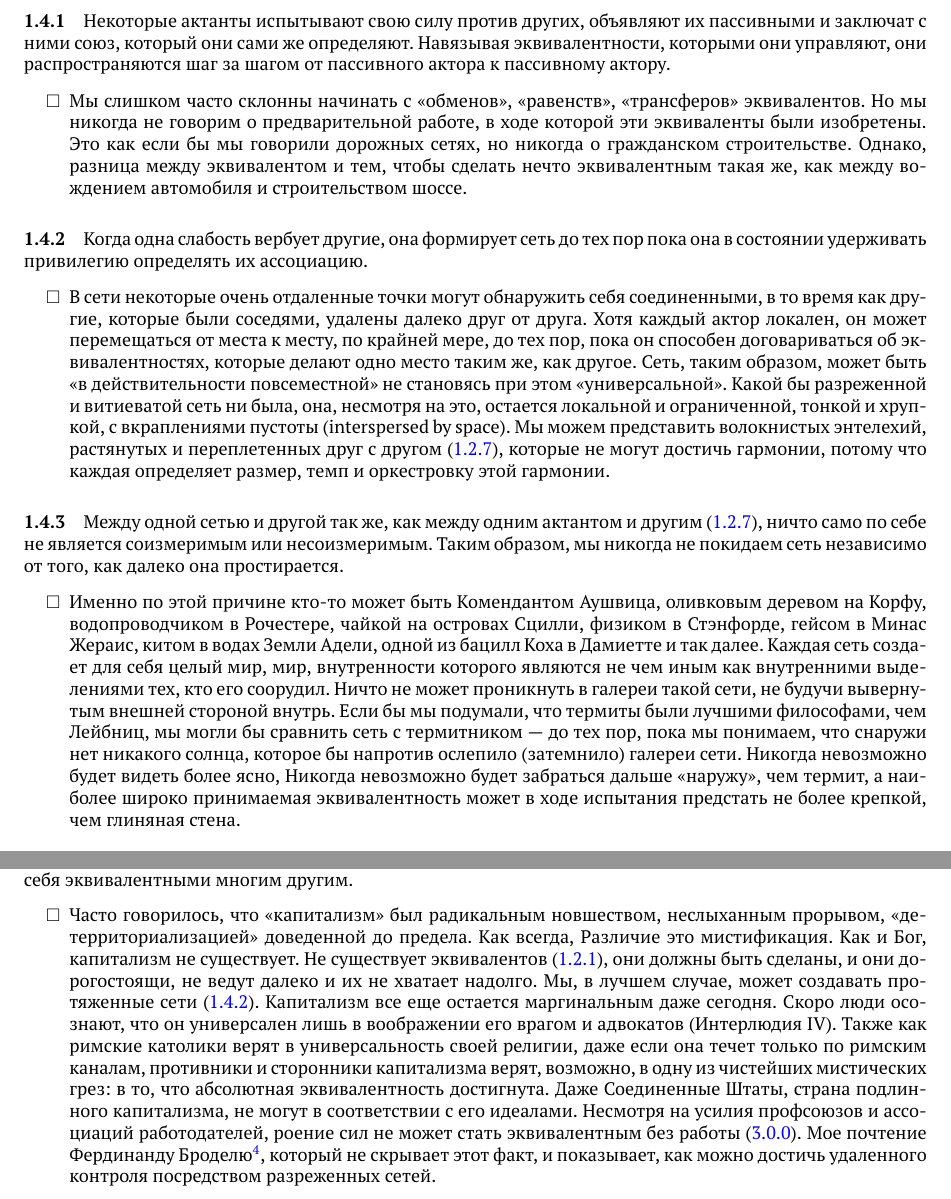
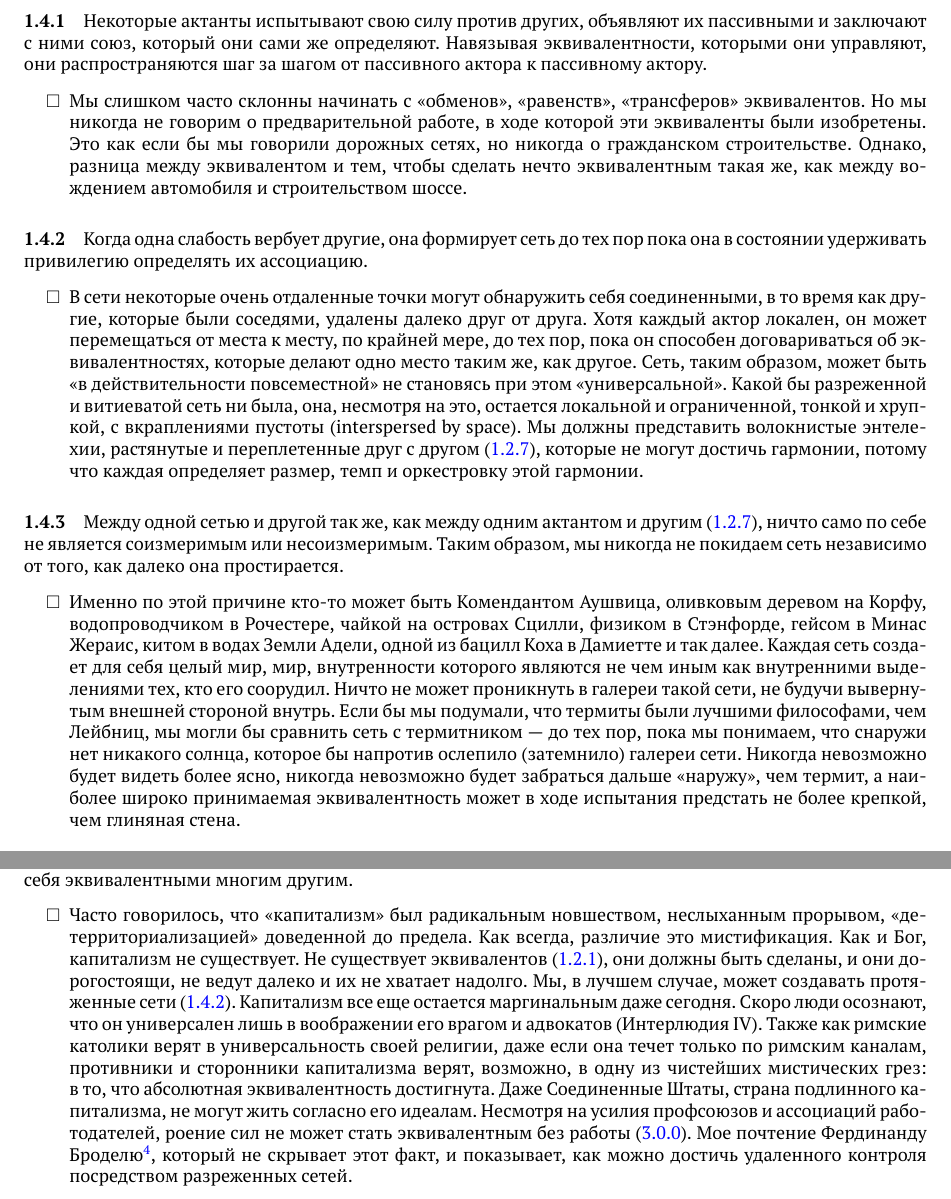
Before and after one commit to rmatv/samizdat, a LaTeX document (irreductions/main.tex, which reads irreductions/chapter1.tex): two parts of pages 9 and 10 of 40, joined at a grey line, cut so that both start at the same text. Compiled offline with pdfLaTeX.

Commit message:
Правки в Главу 1

```diff
--- a/irreductions/chapter1.tex
+++ b/irreductions/chapter1.tex
@@ -200,19 +202,19 @@
 
 %\subparagraph{Интерлюдия II: Показывающая какое это облегчение перестать редуцировать вещи.}
 
-\paragraph{1.4.1}\hypertarget{par:1.4.1}{} Некоторые актанты испытывают свою силу против других, объявляют их пассивными и~заключат с ними союз, который они сами же~определяют. Навязывая эквивалентности, которыми они управляют, они распространяются шаг за шагом от пассивного актора к~пассивному актору.
+\paragraph{1.4.1}\hypertarget{par:1.4.1}{} Некоторые актанты испытывают свою силу против других, объявляют их пассивными и~заключают с ними союз, который они сами же~определяют. Навязывая эквивалентности, которыми они управляют, они распространяются шаг за шагом от пассивного актора к~пассивному актору.
 	\begin{itemize}
 	\item Мы слишком часто склонны начинать с <<обменов>>, <<равенств>>, <<трансферов>> эквивалентов. Но мы никогда не~говорим о~предварительной работе, в~ходе которой эти эквиваленты были изобретены. Это как если бы~мы говорили дорожных сетях, но никогда о~гражданском строительстве. Однако, разница между эквивалентом и~тем, чтобы сделать нечто эквивалентным такая же, как между вождением автомобиля и~строительством шоссе.
 	\end{itemize}
 
 \paragraph{1.4.2}\hypertarget{par:1.4.2}{} Когда одна слабость вербует другие, она формирует сеть до тех пор пока она в~состоянии удерживать привилегию определять их ассоциацию.
 	\begin{itemize}
-	\item В сети некоторые очень отдаленные точки могут обнаружить себя соединенными, в~то время как другие, которые были соседями, удалены далеко друг от друга. Хотя каждый актор локален, он может перемещаться от места к~месту, по крайней мере, до тех пор, пока он способен договариваться об эквивалентностях, которые делают одно место таким же, как другое. Сеть, таким образом, может быть <<в действительности повсеместной>> не~становясь при этом <<универсальной>>. Какой бы~разреженной и~витиеватой сеть ни~была, она, несмотря на~это, остается локальной и~ограниченной, тонкой и~хрупкой, с вкраплениями пустоты (interspersed by space). Мы можем представить волокнистых энтелехий, растянутых и~переплетенных друг с другом (\hyperlink{par:1.2.7}{1.2.7}), которые не~могут достичь гармонии, потому что каждая определяет размер, темп и~оркестровку этой гармонии.
+	\item В сети некоторые очень отдаленные точки могут обнаружить себя соединенными, в~то время как другие, которые были соседями, удалены далеко друг от друга. Хотя каждый актор локален, он может перемещаться от места к~месту, по крайней мере, до тех пор, пока он способен договариваться об эквивалентностях, которые делают одно место таким же, как другое. Сеть, таким образом, может быть <<в действительности повсеместной>> не~становясь при этом <<универсальной>>. Какой бы~разреженной и~витиеватой сеть ни~была, она, несмотря на~это, остается локальной и~ограниченной, тонкой и~хрупкой, с вкраплениями пустоты (interspersed by space). Мы должны представить волокнистые энтелехии, растянутые и~переплетенные друг с другом (\hyperlink{par:1.2.7}{1.2.7}), которые не~могут достичь гармонии, потому что каждая определяет размер, темп и~оркестровку этой гармонии.
 	\end{itemize}
 
 \paragraph{1.4.3}\hypertarget{par:1.4.3}{} Между одной сетью и~другой так же, как между одним актантом и~другим (\hyperlink{par:1.2.7}{1.2.7}), ничто само по себе не~является соизмеримым или несоизмеримым. Таким образом, мы никогда не~покидаем сеть независимо от того, как далеко она простирается.
 	\begin{itemize}
-	\item Именно по этой причине кто-то может быть Комендантом Аушвица, оливковым деревом на~Корфу, водопроводчиком в~Рочестере, чайкой на~островах Сцилли, физиком в~Стэнфорде, гейсом в~Минас Жераис, китом в~водах Земли Адели, одной из бацилл Коха в~Дамиетте и~так далее. Каждая сеть создает для себя целый мир, мир, внутренности которого являются не~чем иным как внутренними выделениями тех, кто его соорудил. Ничто не~может проникнуть в~галереи такой сети, не~будучи вывернутым внешней стороной внутрь. Если бы~мы подумали, что термиты были лучшими философами, чем Лейбниц, мы могли бы~сравнить сеть с термитником~--- до тех пор, пока мы понимаем, что снаружи нет никакого солнца, которое бы~напротив ослепило (затемнило) галереи сети. Никогда невозможно будет видеть более ясно, Никогда невозможно будет забраться дальше <<наружу>>, чем термит, а~наиболее широко принимаемая эквивалентность может в~ходе испытания предстать не~более крепкой, чем глиняная стена.
+	\item Именно по этой причине кто-то может быть Комендантом Аушвица, оливковым деревом на~Корфу, водопроводчиком в~Рочестере, чайкой на~островах Сцилли, физиком в~Стэнфорде, гейсом в~Минас Жераис, китом в~водах Земли Адели, одной из бацилл Коха в~Дамиетте и~так далее. Каждая сеть создает для себя целый мир, мир, внутренности которого являются не~чем иным как внутренними выделениями тех, кто его соорудил. Ничто не~может проникнуть в~галереи такой сети, не~будучи вывернутым внешней стороной внутрь. Если бы~мы подумали, что термиты были лучшими философами, чем Лейбниц, мы могли бы~сравнить сеть с термитником~--- до тех пор, пока мы понимаем, что снаружи нет никакого солнца, которое бы~напротив ослепило (затемнило) галереи сети. Никогда невозможно будет видеть более ясно, никогда невозможно будет забраться дальше <<наружу>>, чем термит, а~наиболее широко принимаемая эквивалентность может в~ходе испытания предстать не~более крепкой, чем глиняная стена.
 	\end{itemize}
 
 \paragraph{1.4.4}\hypertarget{par:1.4.4}{} Сила прокладывает путь, делая другие силы пассивными. Затем она может двигаться в~другие места, которые ей не~принадлежат и~относиться к~ним так, как если бы~они были ее собственные.
@@ -239,7 +241,7 @@
 
 \paragraph{1.4.6.2}\hypertarget{par:1.4.6.2}{} Актор расширяется, пока он может убедить других, что он их включает в~себя, защищает, спасает, понимает. Он расширяется быстрее и~дальше, если он может заполучить акторов, которые уже сделали себя эквивалентными многим другим.
 	\begin{itemize}
-	\item Часто говорилось, что <<капитализм>> был радикальным новшеством, неслыханным прорывом, <<детерриториализацией>> доведенной до предела. Как всегда, Различие это мистификация. Как и~Бог, капитализм не~существует. Не существует эквивалентов (\hyperlink{par:1.2.1}{1.2.1}), они должны быть сделаны, и~они дорогостоящи, не~ведут далеко и~их не~хватает надолго. Мы, в~лучшем случае, может создавать протяженные сети (\hyperlink{par:1.4.2}{1.4.2}). Капитализм все еще остается маргинальным даже сегодня. Скоро люди осознают, что он универсален лишь в~воображении его врагом и~адвокатов (Интерлюдия IV). Также как римские католики верят в~универсальность своей религии, даже если она течет только по римским каналам, противники и~сторонники капитализма верят, возможно, в~одну из чистейших мистических грез: в~то, что абсолютная эквивалентность достигнута. Даже Соединенные Штаты, страна подлинного капитализма, не~могут в~соответствии с его идеалами. Несмотря на~усилия профсоюзов и~ассоциаций работодателей, роение сил не~может стать эквивалентным без работы (\hyperlink{par:3.0.0}{3.0.0}). Мое почтение Фердинанду Броделю\footnote{{\itshape Fernand Braudel}. The Perspective of the World, Fifteenth to Eighteenth Century (New York: Harper and Row, 1985).}, который не~скрывает этот факт, и~показывает, как можно достичь удаленного контроля посредством разреженных сетей.
+	\item Часто говорилось, что <<капитализм>> был радикальным новшеством, неслыханным прорывом, <<детерриториализацией>> доведенной до предела. Как всегда, различие это мистификация. Как и~Бог, капитализм не~существует. Не существует эквивалентов (\hyperlink{par:1.2.1}{1.2.1}), они должны быть сделаны, и~они дорогостоящи, не~ведут далеко и~их не~хватает надолго. Мы, в~лучшем случае, может создавать протяженные сети (\hyperlink{par:1.4.2}{1.4.2}). Капитализм все еще остается маргинальным даже сегодня. Скоро люди осознают, что он универсален лишь в~воображении его врагом и~адвокатов (Интерлюдия IV). Также как римские католики верят в~универсальность своей религии, даже если она течет только по римским каналам, противники и~сторонники капитализма верят, возможно, в~одну из чистейших мистических грез: в~то, что абсолютная эквивалентность достигнута. Даже Соединенные Штаты, страна подлинного капитализма, не~могут жить согласно его идеалам. Несмотря на~усилия профсоюзов и~ассоциаций работодателей, роение сил не~может стать эквивалентным без работы (\hyperlink{par:3.0.0}{3.0.0}). Мое почтение Фердинанду Броделю\footnote{{\itshape Fernand Braudel}. The Perspective of the World, Fifteenth to Eighteenth Century (New York: Harper and Row, 1985).}, который не~скрывает этот факт, и~показывает, как можно достичь удаленного контроля посредством разреженных сетей.
 	\end{itemize}
 
 \paragraph{1.5.1}\hypertarget{par:1.5.1}{} Силе не~могут быть приписаны (cannot be given) те силы, которые она выстраивает в~боевой порядок и~убеждает. По определению она может только заручиться их поддержкой (\hyperlink{par:1.3.4}{1.3.4}). Несмотря на~это, она будет претендовать на~то, что ей не~принадлежит и~добавит их силы к~своим в~новой форме: так рождается потенция.
```
Also changed, not shown: irreductions/chapter1.tex (14 more changed lines).
